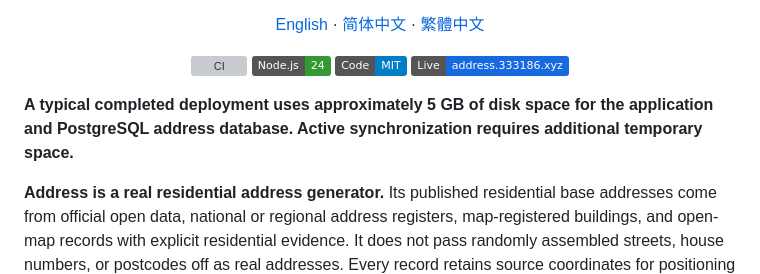
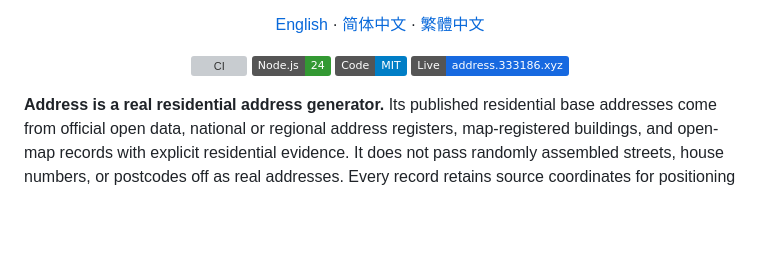
Before and after one commit to Piggy-Cat-bit-shadow/address, a Markdown page: README.md, the part around the change. GitHub-like rendering; badges without logos; blank space fills up the shorter version; grey boxes are pictures that could not be loaded.

Commit message:
docs: remove disk usage estimate

```diff
--- a/README.md
+++ b/README.md
@@ -12,8 +12,6 @@
   <a href="LICENSE"><img src="https://img.shields.io/badge/Code-MIT-blue.svg" alt="MIT License" /></a>
   <a href="https://address.333186.xyz"><img src="https://img.shields.io/badge/Live-address.333186.xyz-1769e0" alt="Live demo" /></a>
 </p>
-
-**A typical completed deployment uses approximately 5 GB of disk space for the application and PostgreSQL address database. Active synchronization requires additional temporary space.**
 
 **Address is a real residential address generator.** Its published residential base addresses come from official open data, national or regional address registers, map-registered buildings, and open-map records with explicit residential evidence. It does not pass randomly assembled streets, house numbers, or postcodes off as real addresses. Every record retains source coordinates for positioning in services such as Google Maps or AMap where they cover the relevant region; text-search results depend on each platform's coverage, indexed names, and update cycle.
 
```
Also changed, not shown: README.zh-CN.md (+0 -2 lines), README.zh-TW.md (+0 -2 lines).
